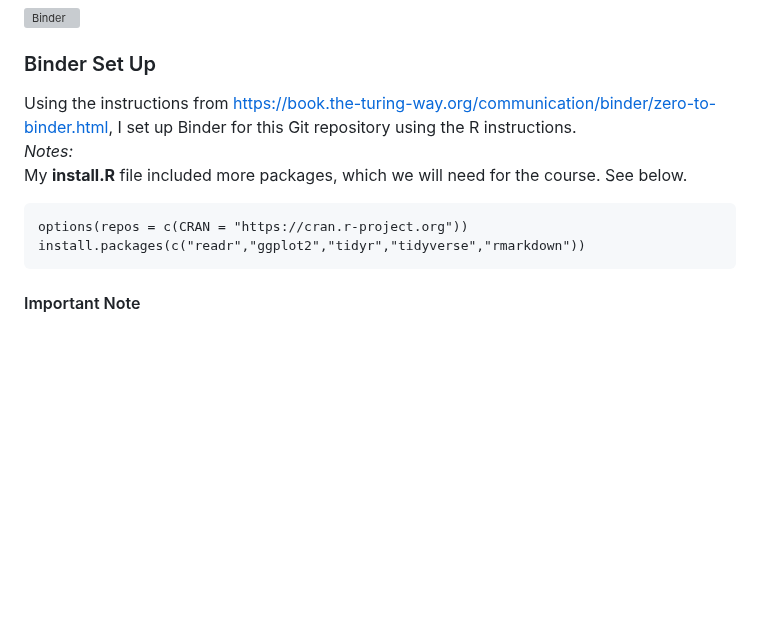
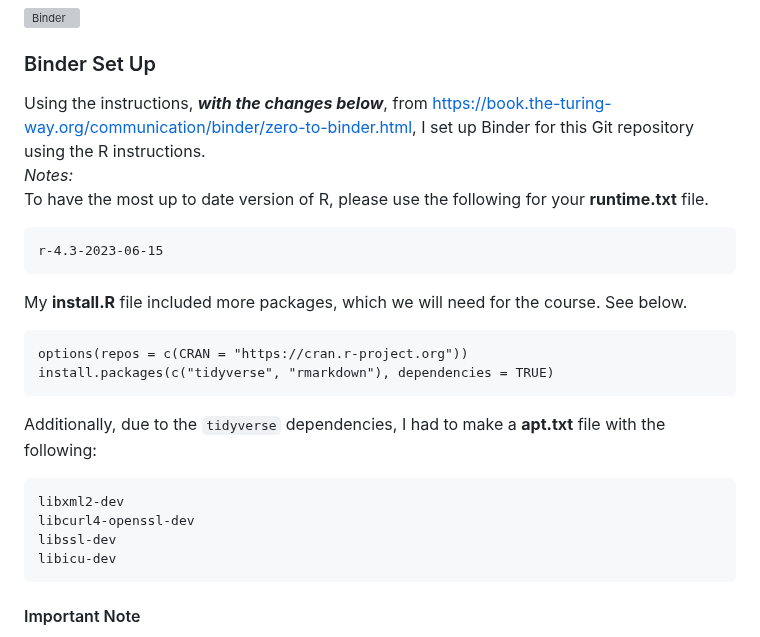
Before and after one commit to rjenki/BIOS512, a Markdown page: README.md, the part around the change. Drawn GitHub-style; blank space fills up the shorter version; grey boxes are pictures that could not be loaded.

Commit message:
Added changes to Binder instructions for tidyverse use

````diff
--- a/README.md
+++ b/README.md
@@ -9,12 +9,23 @@ OLD: https://github.com/chuckpr/BIOS512
 [![Binder](https://mybinder.org/badge_logo.svg)](https://mybinder.org/v2/gh/rjenki/BIOS512/HEAD)
 
 ### Binder Set Up
-Using the instructions from https://book.the-turing-way.org/communication/binder/zero-to-binder.html, I set up Binder for this Git repository using the R instructions.
+Using the instructions, ***with the changes below***, from https://book.the-turing-way.org/communication/binder/zero-to-binder.html, I set up Binder for this Git repository using the R instructions.
 *Notes:*
+To have the most up to date version of R, please use the following for your **runtime.txt** file.
+```
+r-4.3-2023-06-15
+```
 My **install.R** file included more packages, which we will need for the course. See below.
 ```
 options(repos = c(CRAN = "https://cran.r-project.org"))
-install.packages(c("readr","ggplot2","tidyr","tidyverse","rmarkdown"))
+install.packages(c("tidyverse", "rmarkdown"), dependencies = TRUE)
+```
+Additionally, due to the `tidyverse` dependencies, I had to make a **apt.txt** file with the following:
+```
+libxml2-dev
+libcurl4-openssl-dev
+libssl-dev
+libicu-dev
 ```
 #### Important Note
 To add a package and incorporate that into your Binder, you will need to update your **install.R** file on GitHub and rerun it in Binder. For example, to add the *shiny* package, you will need to change your **install.R** file to what is shown below:
````
